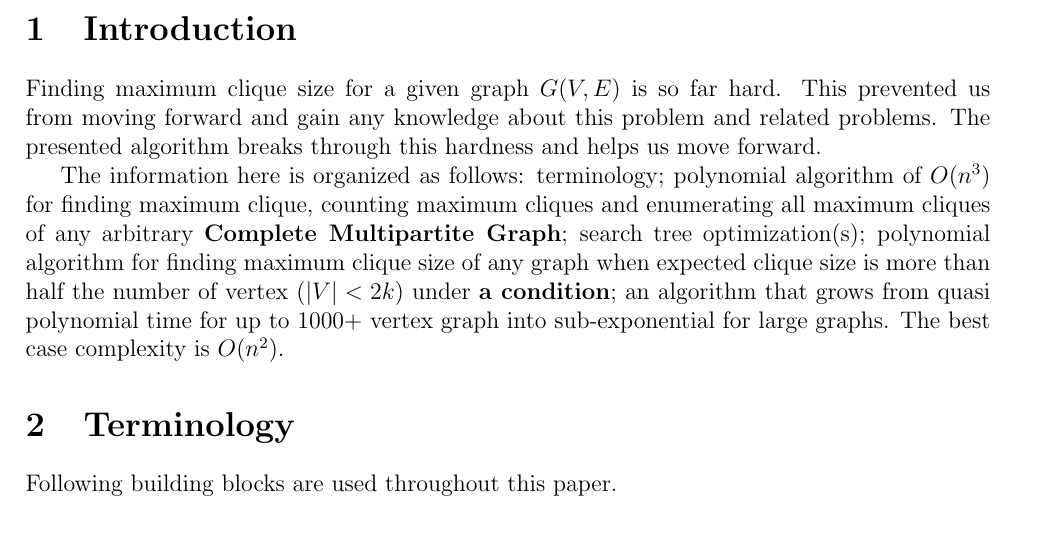
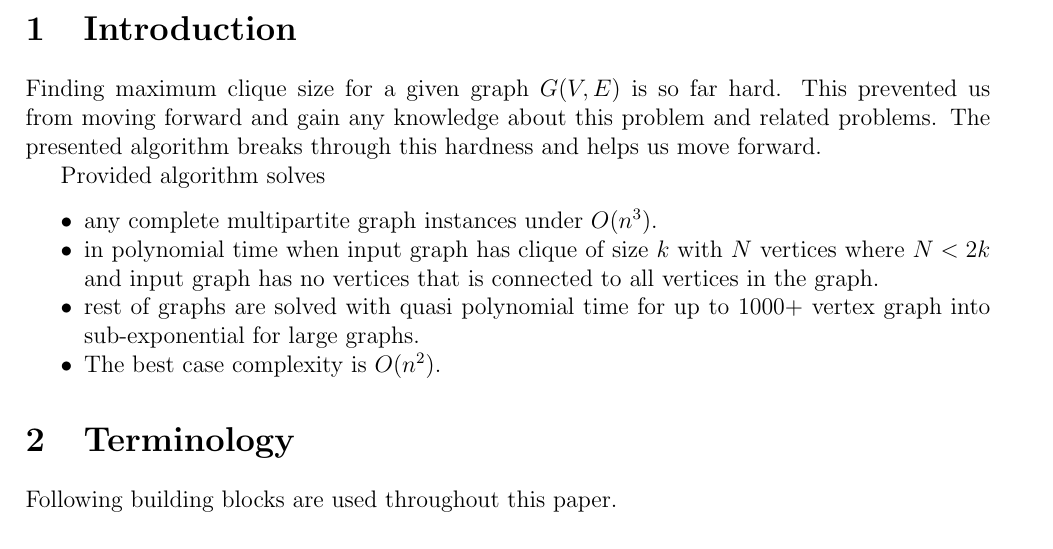
Before and after one commit to SubbuN/Clique, a LaTeX paper (doc/slides/MaximumClique.tex): part of page 1 of 24, cut so that both start at the same text. Compiled offline with pdfLaTeX.

Commit message:
article introduction cleanup

```diff
--- a/doc/slides/MaximumClique.tex
+++ b/doc/slides/MaximumClique.tex
@@ -128,7 +128,17 @@
 \section{Introduction}
 Finding maximum clique size for a given graph $G(V,E)$ is so far hard. This prevented us from moving forward and gain any knowledge about this problem and related problems. The presented algorithm breaks through this hardness and helps us move forward.
 
-The information here is organized as follows: terminology; polynomial algorithm of $O(n^3)$ for finding maximum clique, counting maximum cliques and enumerating all maximum cliques of any arbitrary \textbf{Complete Multipartite Graph}; search tree optimization(s); polynomial algorithm for finding maximum clique size of any graph when expected clique size is more than half the number of vertex $(|V| < 2k)$ under \textbf{a condition}; an algorithm that grows from quasi polynomial time for up to 1000+ vertex graph into sub-exponential for large graphs. The best case complexity is $O(n^2)$.
+Provided algorithm solves
+\begin{itemize}
+	\setlength{\itemsep}{0pt}
+	\setlength{\parskip}{0pt}
+	\setlength{\parsep}{0pt}
+	\item any complete multipartite graph instances under $O(n^3)$.
+	\item in polynomial time when input graph has clique of size $k$ with $N$ vertices where $N < 2k$ and input graph has no vertices that is connected to all vertices in the graph.
+	\item rest of graphs are solved with quasi polynomial time for up to 1000+ vertex graph into sub-exponential for large graphs.
+	\item The best case complexity is $O(n^2)$.
+\end{itemize}
+
 
 \section{Terminology}
 Following building blocks are used throughout this paper.
```
Also changed, not shown: README.md, doc/slides/MaximumClique.pdf.
